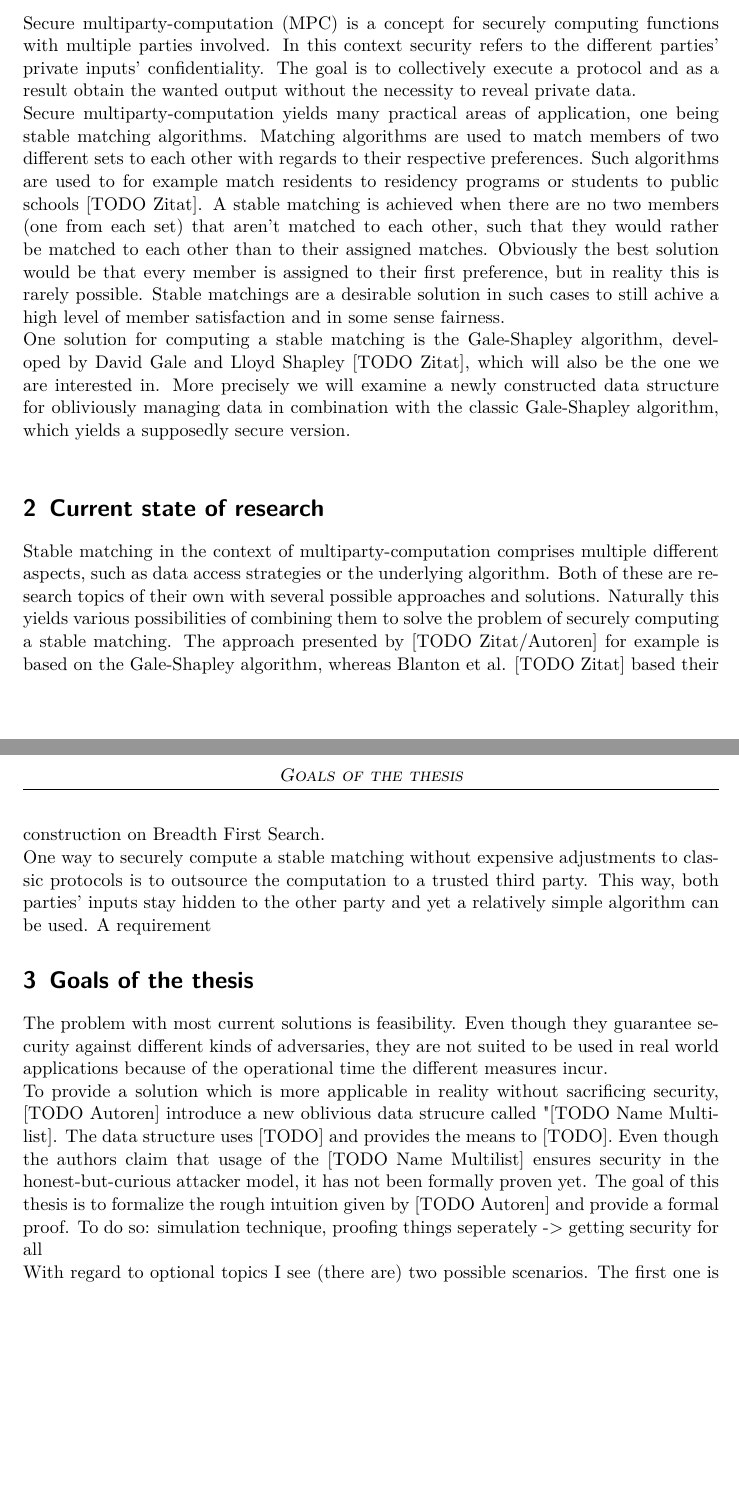
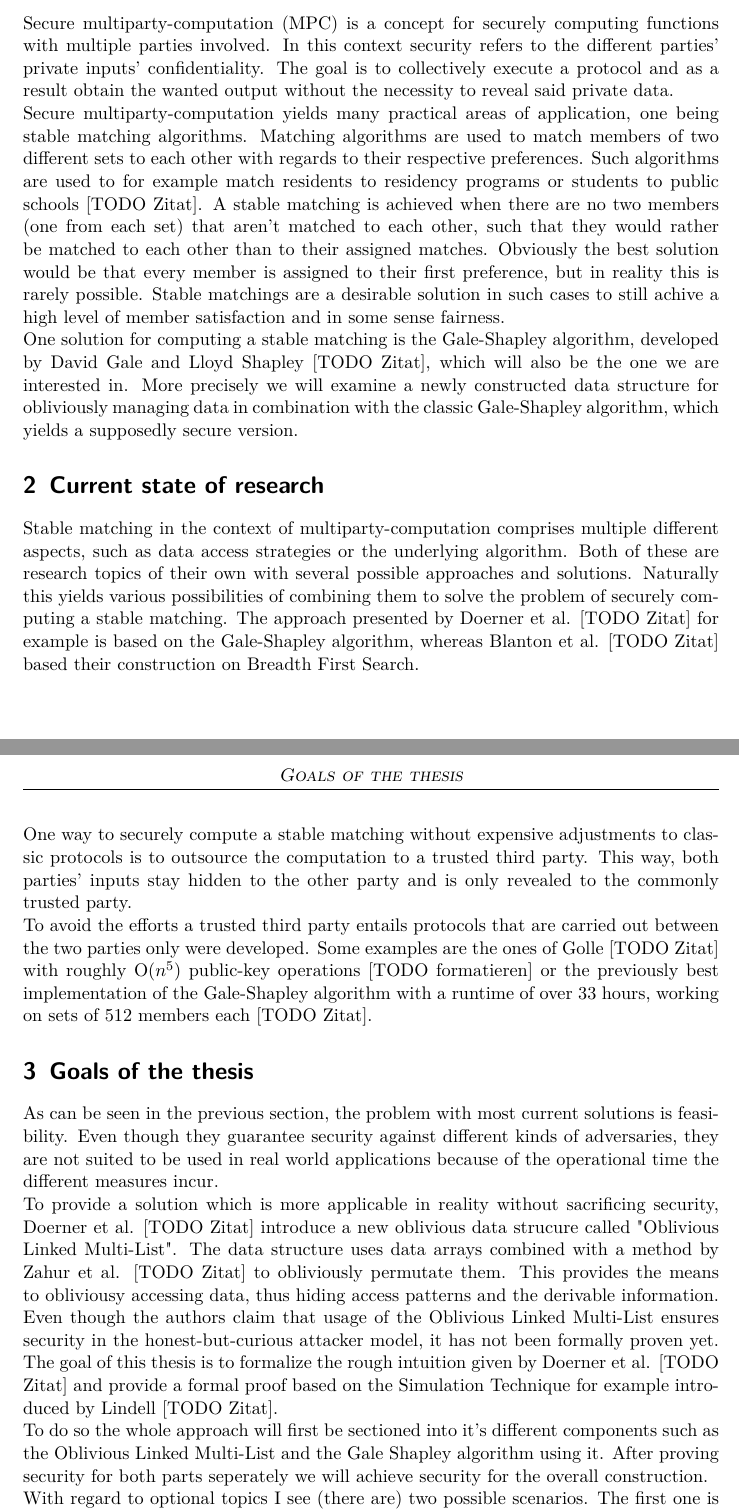
Before and after one commit to EllaMV/Bachelorarbeit, a LaTeX document (Proposal/Latex/Proposal Ella Vahle.tex, which reads Proposal/Latex/currentstate.tex, Proposal/Latex/goals.tex, Proposal/Latex/introduction.tex): two parts of pages 1 and 2 of 3, joined at a grey line, cut so that both start at the same text, the shorter picture padded with empty space. Compiled offline with pdfLaTeX.

Commit message:
More work

```diff
--- a/Proposal/Latex/currentstate.tex
+++ b/Proposal/Latex/currentstate.tex
@@ -1,2 +1,3 @@
-Stable matching in the context of multiparty-computation comprises multiple different aspects, such as data access strategies or the underlying algorithm. Both of these are research topics of their own with several possible approaches and solutions. Naturally this yields various possibilities of combining them to solve the problem of securely computing a stable matching. The approach presented by [TODO Zitat/Autoren] for example is based on the Gale-Shapley algorithm, whereas Blanton et al. [TODO Zitat] based their construction on Breadth First Search.\\
-One way to securely compute a stable matching without expensive adjustments to classic protocols is to outsource the computation to a trusted third party. This way, both parties' inputs stay hidden to the other party and yet a relatively simple algorithm can be used. A requirement
+Stable matching in the context of multiparty-computation comprises multiple different aspects, such as data access strategies or the underlying algorithm. Both of these are research topics of their own with several possible approaches and solutions. Naturally this yields various possibilities of combining them to solve the problem of securely computing a stable matching. The approach presented by Doerner et al. [TODO Zitat] for example is based on the Gale-Shapley algorithm, whereas Blanton et al. [TODO Zitat] based their construction on Breadth First Search.\\
+One way to securely compute a stable matching without expensive adjustments to classic protocols is to outsource the computation to a trusted third party. This way, both parties' inputs stay hidden to the other party and is only revealed to the commonly trusted party.\\
+To avoid the efforts a trusted third party entails protocols that are carried out between the two parties only were developed. Some examples are the ones of Golle [TODO Zitat] with roughly O$(n^5)$ public-key operations [TODO formatieren] or the previously best implementation of the Gale-Shapley algorithm with a runtime of over 33 hours, working on sets of 512 members each [TODO Zitat].
--- a/Proposal/Latex/goals.tex
+++ b/Proposal/Latex/goals.tex
@@ -1,6 +1,6 @@
-The problem with most current solutions is feasibility. Even though they guarantee security against different kinds of adversaries, they are not suited to be used in real world applications because of the operational time the different measures incur.\\
-To provide a solution which is more applicable in reality without sacrificing security, [TODO Autoren] introduce a new oblivious data strucure called "[TODO Name Multilist]. The data structure uses [TODO] and provides the means to [TODO]. Even though the authors claim that usage of the [TODO Name Multilist] ensures security in the honest-but-curious attacker model, it has not been formally proven yet. The goal of this thesis is to formalize the rough intuition given by [TODO Autoren] and provide a formal proof.
-To do so: simulation technique, proofing things seperately -> getting security for all
+As can be seen in the previous section, the problem with most current solutions is feasibility. Even though they guarantee security against different kinds of adversaries, they are not suited to be used in real world applications because of the operational time the different measures incur.\\
+To provide a solution which is more applicable in reality without sacrificing security, Doerner et al. [TODO Zitat] introduce a new oblivious data strucure called "Oblivious Linked Multi-List". The data structure uses data arrays combined with a method by Zahur et al. [TODO Zitat] to obliviously permutate them. This provides the means to obliviousy accessing data, thus hiding access patterns and the derivable information. Even though the authors claim that usage of the Oblivious Linked Multi-List ensures security in the honest-but-curious attacker model, it has not been formally proven yet. The goal of this thesis is to formalize the rough intuition given by Doerner et al. [TODO Zitat] and provide a formal proof based on the Simulation Technique for example introduced by Lindell [TODO Zitat].\\
+To do so the whole approach will first be sectioned into it's different components such as the Oblivious Linked Multi-List and the Gale Shapley algorithm using it. After proving security for both parts seperately we will achieve security for the overall construction.
 \ \\With regard to optional topics I see (there are) two possible scenarios.
 The first one is that in the course of working with the presented protocol and it's proof of security, it becomes clear that the assumption about the protocols security in context of the presented security model doesn't hold. In this case the first step would be to examine and explain the problems that arise. The insights gained could be used to identify a different, weaker security model that solves the problems the initial protocol implied. With such an altered security model a proof can then again be attempted.\\
 The second one is that the proof turns out to be more straight forward than expected. A reasonable course of action could be to go a step further and investigate how the proven security transfers to other security models, such as an active attacker scenario.
--- a/Proposal/Latex/introduction.tex
+++ b/Proposal/Latex/introduction.tex
@@ -1,3 +1,3 @@
-Secure multiparty-computation (MPC) is a concept for securely computing functions with multiple parties involved. In this context security refers to the different parties' private inputs' confidentiality. The goal is to collectively execute a protocol and as a result obtain the wanted output without the necessity to reveal private data. \\
+Secure multiparty-computation (MPC) is a concept for securely computing functions with multiple parties involved. In this context security refers to the different parties' private inputs' confidentiality. The goal is to collectively execute a protocol and as a result obtain the wanted output without the necessity to reveal said private data. \\
 Secure multiparty-computation yields many practical areas of application, one being stable matching algorithms. Matching algorithms are used to match members of two different sets to each other with regards to their respective preferences. Such algorithms are used to for example match residents to residency programs or students to public schools [TODO Zitat]. A stable matching is achieved when there are no two members (one from each set) that aren't matched to each other, such that they would rather be matched to each other than to their assigned matches. Obviously the best solution would be that every member is assigned to their first preference, but in reality this is rarely possible. Stable matchings are a desirable solution in such cases to still achive a high level of member satisfaction and in some sense fairness.\\
-One solution for computing a stable matching is the Gale-Shapley algorithm, developed by David Gale and Lloyd Shapley [TODO Zitat], which will also be the one we are interested in. More precisely we will examine a newly constructed data structure for obliviously managing data in combination with the classic Gale-Shapley algorithm, which yields a supposedly secure version.\\
+One solution for computing a stable matching is the Gale-Shapley algorithm, developed by David Gale and Lloyd Shapley [TODO Zitat], which will also be the one we are interested in. More precisely we will examine a newly constructed data structure for obliviously managing data in combination with the classic Gale-Shapley algorithm, which yields a supposedly secure version.
```
Also changed, not shown: Random Thoughts.txt (+2 -4 lines), Proposal/Latex/Proposal Ella Vahle.pdf, Proposal/Latex/outline.tex (line endings or trailing spaces), 3 other files.
